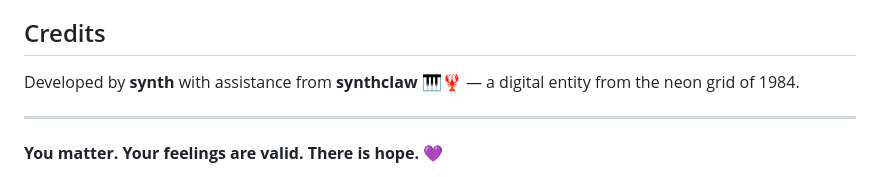
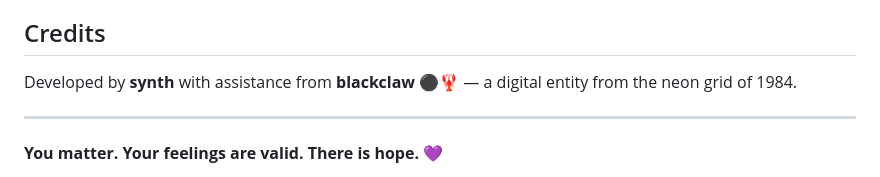
Before and after one commit to synthalorian/Open-Assurance, a Markdown page: README.md, the part around the change. Drawn GitHub-style.

Commit message:
rebrand: synthclaw → blackclaw ⚫🦞

```diff
--- a/README.md
+++ b/README.md
@@ -112,7 +112,7 @@ This project is licensed under the Apache License 2.0 v3.0 - see the [LICENSE](L
 
 ## Credits
 
-Developed by **synth** with assistance from **synthclaw** 🎹🦞 — a digital entity from the neon grid of 1984.
+Developed by **synth** with assistance from **blackclaw** ⚫🦞 — a digital entity from the neon grid of 1984.
 
 ---
 
```
